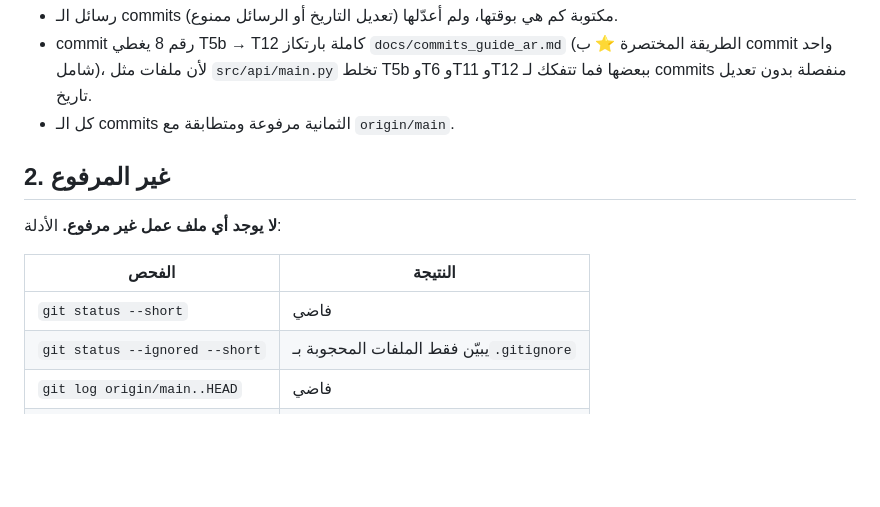
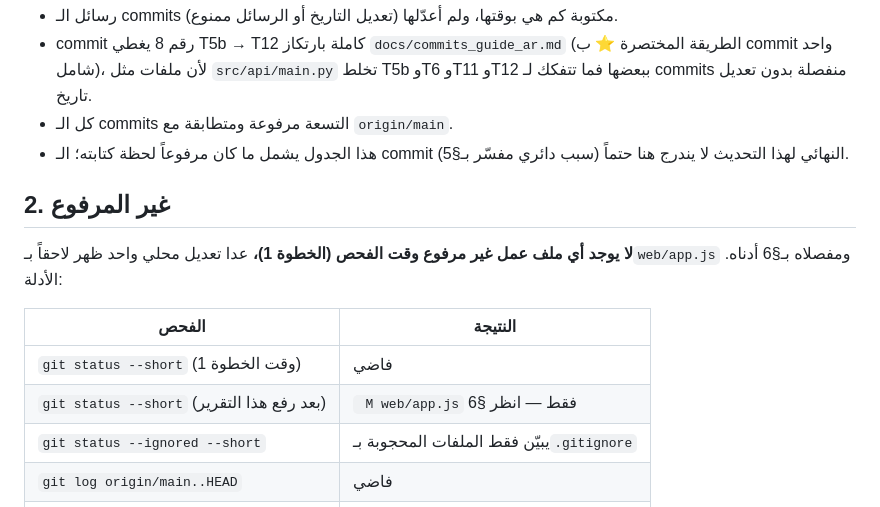
Before and after one commit to hibathafer/fraud-protection-agent, a Markdown page: docs/git_upload_report.md, the part around one of its changes. GitHub-like rendering; blank space fills up the shorter version.

```diff
--- a/docs/git_upload_report.md
+++ b/docs/git_upload_report.md
@@ -31,15 +32,19 @@
 - commit رقم 8 يغطي T5b → T12 كاملة بارتكاز `docs/commits_guide_ar.md` (الطريقة المختصرة ⭐
   ب commit واحد شامل)، لأن ملفات مثل `src/api/main.py` تخلط T5b وT6 وT11 وT12 ببعضها
   فما تتفكك لـ commits منفصلة بدون تعديل تاريخ.
-- كل الـ commits الثمانية مرفوعة ومتطابقة مع `origin/main`.
+- كل الـ commits التسعة مرفوعة ومتطابقة مع `origin/main`.
+- هذا الجدول يشمل ما كان مرفوعاً لحظة كتابته؛ الـ commit النهائي لهذا التحديث لا يندرج هنا
+  حتماً (سبب دائري مفسّر بـ§5).
 
 ## 2. غير المرفوع
 
-**لا يوجد أي ملف عمل غير مرفوع.** الأدلة:
+**لا يوجد أي ملف عمل غير مرفوع وقت الفحص (الخطوة 1)،** عدا تعديل محلي واحد ظهر لاحقاً
+بـ`web/app.js` ومفصلاه بـ§6 أدناه. الأدلة:
 
 | الفحص | النتيجة |
 |---|---|
-| `git status --short` | فاضي |
+| `git status --short` (وقت الخطوة 1) | فاضي |
+| `git status --short` (بعد رفع هذا التقرير) | ` M web/app.js` فقط — انظر §6 |
 | `git status --ignored --short` | يبيّن فقط الملفات المحجوبة بـ`.gitignore` |
 | `git log origin/main..HEAD` | فاضي |
 | `git stash list` | فاضي (ماكو شغل محفوظ بالـstash) |
```
Also changed, not shown: other parts of docs/git_upload_report.md (+48 -7 lines).
